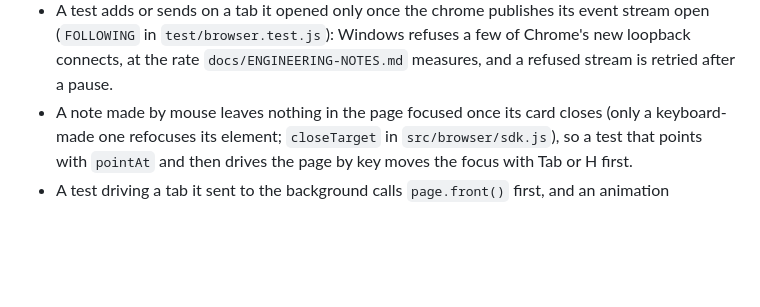
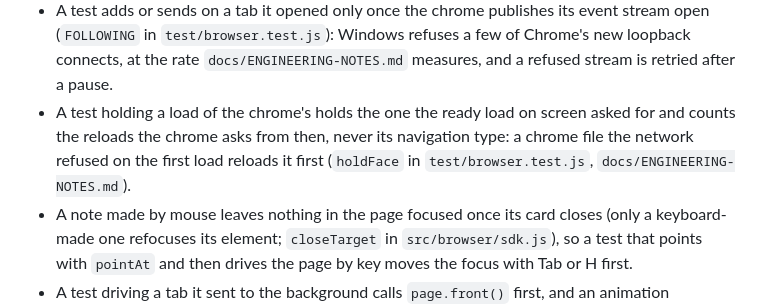
Before and after one commit to Abhijeet34/pointback, a Markdown page: AGENTS.md, the part around the change. Drawn GitHub-style; blank space fills up the shorter version.

```diff
--- a/AGENTS.md
+++ b/AGENTS.md
@@ -34,6 +34,7 @@ Rules almost every agent session here needs, each with a pointer to the file tha
 - Never assert on the next line of an event stream: a failed watch arrives as `reload-off` on the same stream (`src/events.js`).
 - A test needing a review in a known state takes its own (`copyOfFixture`); a browser test's agent poll runs after the notes are sent, with `--timeout-ms 0`.
 - A test adds or sends on a tab it opened only once the chrome publishes its event stream open (`FOLLOWING` in `test/browser.test.js`): Windows refuses a few of Chrome's new loopback connects, at the rate `docs/ENGINEERING-NOTES.md` measures, and a refused stream is retried after a pause.
+- A test holding a load of the chrome's holds the one the ready load on screen asked for and counts the reloads the chrome asks from then, never its navigation type: a chrome file the network refused on the first load reloads it first (`holdFace` in `test/browser.test.js`, `docs/ENGINEERING-NOTES.md`).
 - A note made by mouse leaves nothing in the page focused once its card closes (only a keyboard-made one refocuses its element; `closeTarget` in `src/browser/sdk.js`), so a test that points with `pointAt` and then drives the page by key moves the focus with Tab or H first.
 - A test driving a tab it sent to the background calls `page.front()` first, and an animation assertion emulates `prefers-reduced-motion: no-preference` first.
   Reduced motion still eases colour over the house's 100 ms, so a test reading a control's colour after a change waits for `SETTLED` first (`test/browser.test.js`).
```
Also changed, not shown: docs/ENGINEERING-NOTES.md (+2 -0 lines).
